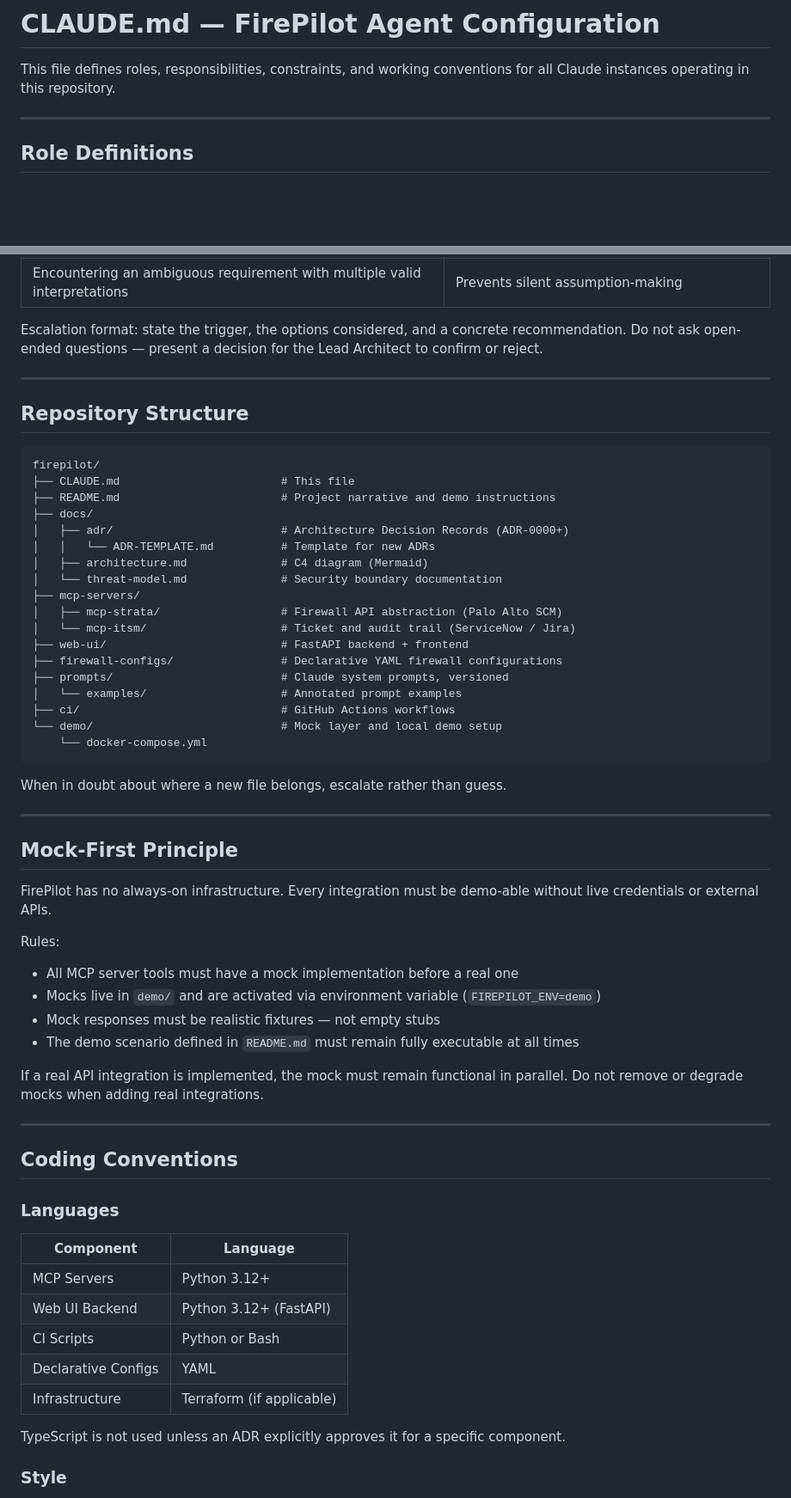
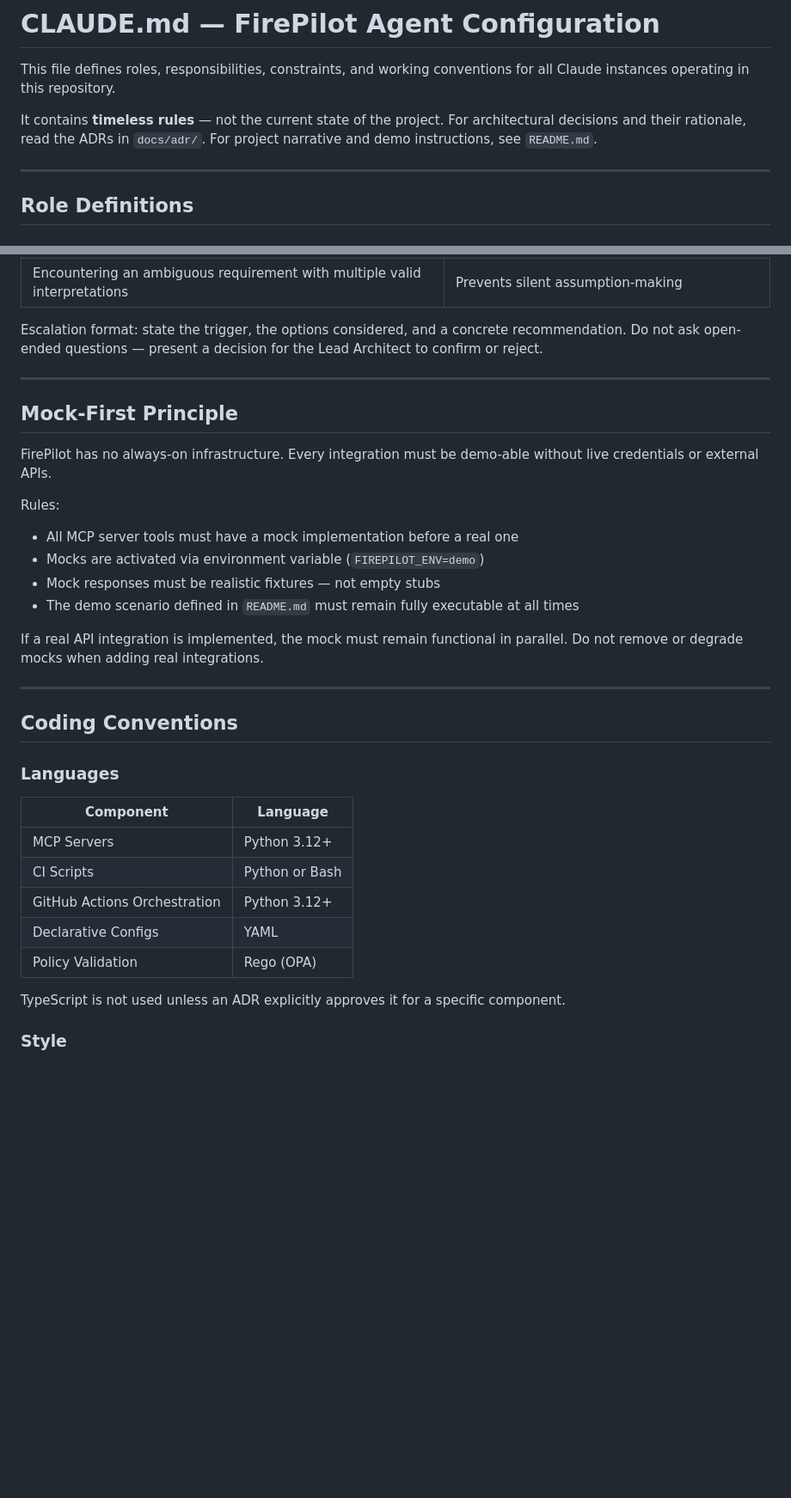
Before and after one commit to t11z/firepilot, a Markdown page: CLAUDE.md, 2 parts joined by grey strips. Shown at 86% size. GitHub-like rendering; blank space fills up the shorter version.

````diff
--- a/CLAUDE.md
+++ b/CLAUDE.md
@@ -2,6 +2,10 @@
 
 This file defines roles, responsibilities, constraints, and working conventions
 for all Claude instances operating in this repository.
+
+It contains **timeless rules** — not the current state of the project. For
+architectural decisions and their rationale, read the ADRs in `docs/adr/`.
+For project narrative and demo instructions, see `README.md`.
 
 ---
 
@@ -68,33 +72,6 @@ Do not ask open-ended questions — present a decision for the Lead Architect to
 
 ---
 
-## Repository Structure
-
-```
-firepilot/
-├── CLAUDE.md                        # This file
-├── README.md                        # Project narrative and demo instructions
-├── docs/
-│   ├── adr/                         # Architecture Decision Records (ADR-0000+)
-│   │   └── ADR-TEMPLATE.md          # Template for new ADRs
-│   ├── architecture.md              # C4 diagram (Mermaid)
-│   └── threat-model.md              # Security boundary documentation
-├── mcp-servers/
-│   ├── mcp-strata/                  # Firewall API abstraction (Palo Alto SCM)
-│   └── mcp-itsm/                    # Ticket and audit trail (ServiceNow / Jira)
-├── web-ui/                          # FastAPI backend + frontend
-├── firewall-configs/                # Declarative YAML firewall configurations
-├── prompts/                         # Claude system prompts, versioned
-│   └── examples/                    # Annotated prompt examples
-├── ci/                              # GitHub Actions workflows
-└── demo/                            # Mock layer and local demo setup
-    └── docker-compose.yml
-```
-
-When in doubt about where a new file belongs, escalate rather than guess.
-
----
-
 ## Mock-First Principle
 
 FirePilot has no always-on infrastructure. Every integration must be demo-able
@@ -102,7 +79,7 @@ without live credentials or external APIs.
 
 Rules:
 - All MCP server tools must have a mock implementation before a real one
-- Mocks live in `demo/` and are activated via environment variable (`FIREPILOT_ENV=demo`)
+- Mocks are activated via environment variable (`FIREPILOT_ENV=demo`)
 - Mock responses must be realistic fixtures — not empty stubs
 - The demo scenario defined in `README.md` must remain fully executable at all times
 
@@ -118,10 +95,10 @@ Do not remove or degrade mocks when adding real integrations.
 | Component | Language |
 |---|---|
 | MCP Servers | Python 3.12+ |
-| Web UI Backend | Python 3.12+ (FastAPI) |
 | CI Scripts | Python or Bash |
+| GitHub Actions Orchestration | Python 3.12+ |
 | Declarative Configs | YAML |
-| Infrastructure | Terraform (if applicable) |
+| Policy Validation | Rego (OPA) |
 
 TypeScript is not used unless an ADR explicitly approves it for a specific component.
 
````
Also changed, not shown: other parts of CLAUDE.md (+3 -3 lines).
